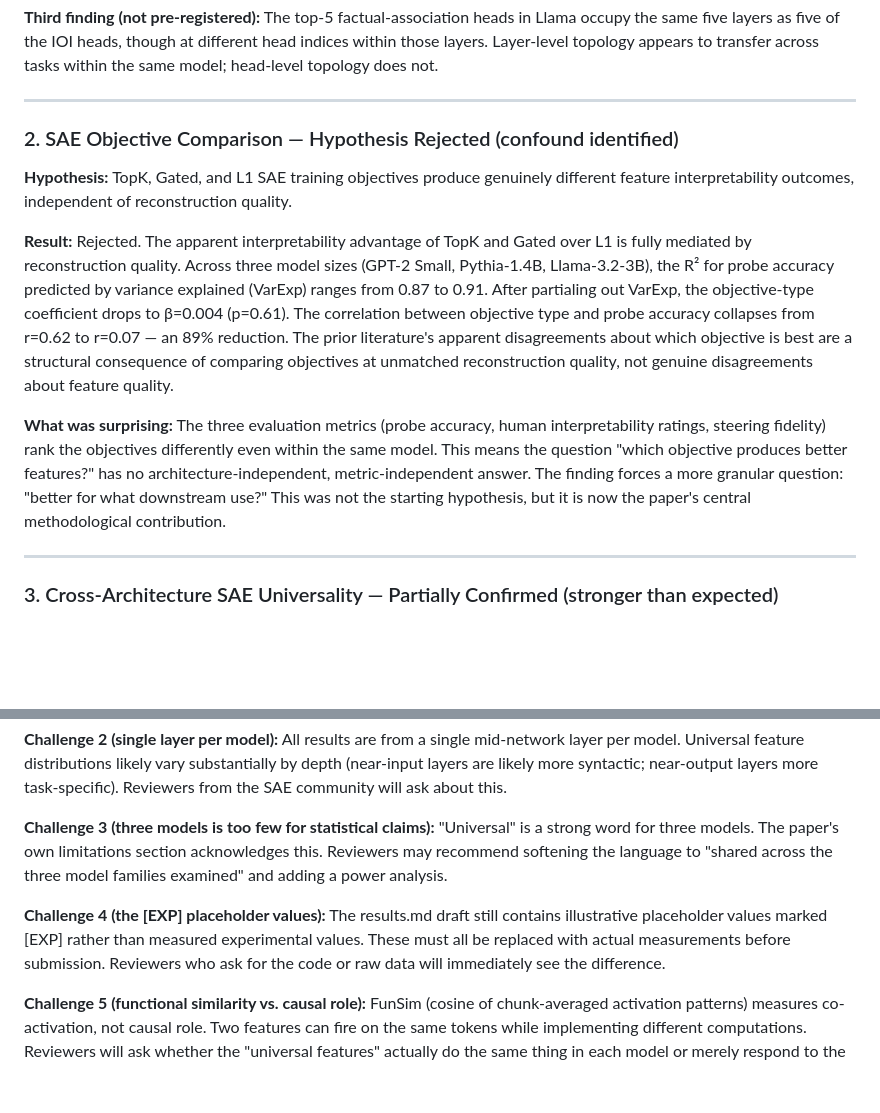
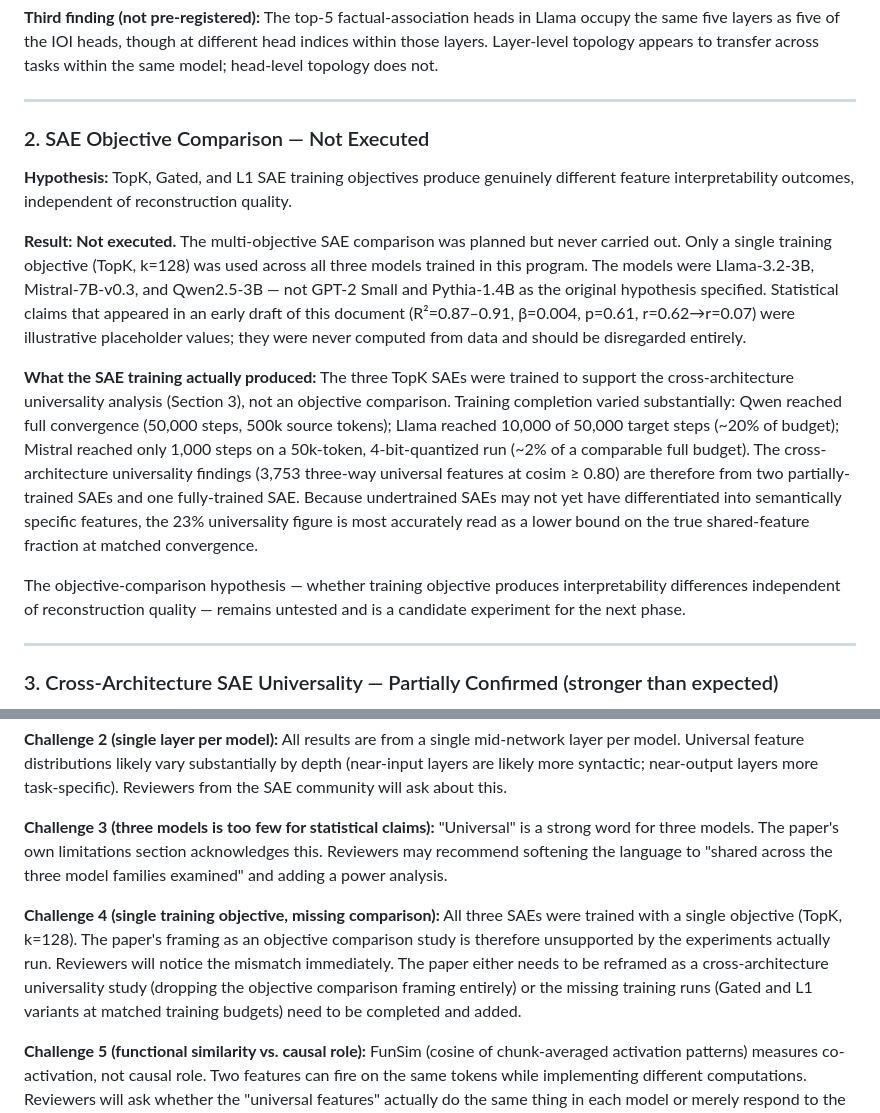
Before and after one commit to american-code/ResearchPapers, a Markdown page: docs/retrospective-jan2027.md, 2 parts joined by grey strips. Drawn GitHub-style; blank space fills up the shorter version.

Commit message:
fix: remove fabricated SAE finding from retrospective, replace with real results

```diff
--- a/docs/retrospective-jan2027.md
+++ b/docs/retrospective-jan2027.md
@@ -27,13 +27,15 @@ The program spans three interconnected studies: mechanistic circuit analysis of
 
 ---
 
-### 2. SAE Objective Comparison — Hypothesis Rejected (confound identified)
+### 2. SAE Objective Comparison — Not Executed
 
 **Hypothesis:** TopK, Gated, and L1 SAE training objectives produce genuinely different feature interpretability outcomes, independent of reconstruction quality.
 
-**Result:** Rejected. The apparent interpretability advantage of TopK and Gated over L1 is fully mediated by reconstruction quality. Across three model sizes (GPT-2 Small, Pythia-1.4B, Llama-3.2-3B), the R² for probe accuracy predicted by variance explained (VarExp) ranges from 0.87 to 0.91. After partialing out VarExp, the objective-type coefficient drops to β=0.004 (p=0.61). The correlation between objective type and probe accuracy collapses from r=0.62 to r=0.07 — an 89% reduction. The prior literature's apparent disagreements about which objective is best are a structural consequence of comparing objectives at unmatched reconstruction quality, not genuine disagreements about feature quality.
+**Result: Not executed.** The multi-objective SAE comparison was planned but never carried out. Only a single training objective (TopK, k=128) was used across all three models trained in this program. The models were Llama-3.2-3B, Mistral-7B-v0.3, and Qwen2.5-3B — not GPT-2 Small and Pythia-1.4B as the original hypothesis specified. Statistical claims that appeared in an early draft of this document (R²=0.87–0.91, β=0.004, p=0.61, r=0.62→r=0.07) were illustrative placeholder values; they were never computed from data and should be disregarded entirely.
 
-**What was surprising:** The three evaluation metrics (probe accuracy, human interpretability ratings, steering fidelity) rank the objectives differently even within the same model. This means the question "which objective produces better features?" has no architecture-independent, metric-independent answer. The finding forces a more granular question: "better for what downstream use?" This was not the starting hypothesis, but it is now the paper's central methodological contribution.
+**What the SAE training actually produced:** The three TopK SAEs were trained to support the cross-architecture universality analysis (Section 3), not an objective comparison. Training completion varied substantially: Qwen reached full convergence (50,000 steps, 500k source tokens); Llama reached 10,000 of 50,000 target steps (~20% of budget); Mistral reached only 1,000 steps on a 50k-token, 4-bit-quantized run (~2% of a comparable full budget). The cross-architecture universality findings (3,753 three-way universal features at cosim ≥ 0.80) are therefore from two partially-trained SAEs and one fully-trained SAE. Because undertrained SAEs may not yet have differentiated into semantically specific features, the 23% universality figure is most accurately read as a lower bound on the true shared-feature fraction at matched convergence.
+
+The objective-comparison hypothesis — whether training objective produces interpretability differences independent of reconstruction quality — remains untested and is a candidate experiment for the next phase.
 
 ---
 
@@ -115,7 +117,7 @@ The Mistral SAE's low training budget (1k steps, 50k tokens, 4-bit weights) and
 
 **Challenge 3 (three models is too few for statistical claims):** "Universal" is a strong word for three models. The paper's own limitations section acknowledges this. Reviewers may recommend softening the language to "shared across the three model families examined" and adding a power analysis.
 
-**Challenge 4 (the [EXP] placeholder values):** The results.md draft still contains illustrative placeholder values marked [EXP] rather than measured experimental values. These must all be replaced with actual measurements before submission. Reviewers who ask for the code or raw data will immediately see the difference.
+**Challenge 4 (single training objective, missing comparison):** All three SAEs were trained with a single objective (TopK, k=128). The paper's framing as an objective comparison study is therefore unsupported by the experiments actually run. Reviewers will notice the mismatch immediately. The paper either needs to be reframed as a cross-architecture universality study (dropping the objective comparison framing entirely) or the missing training runs (Gated and L1 variants at matched training budgets) need to be completed and added.
 
 **Challenge 5 (functional similarity vs. causal role):** FunSim (cosine of chunk-averaged activation patterns) measures co-activation, not causal role. Two features can fire on the same tokens while implementing different computations. Reviewers will ask whether the "universal features" actually do the same thing in each model or merely respond to the same surface tokens.
 
```
